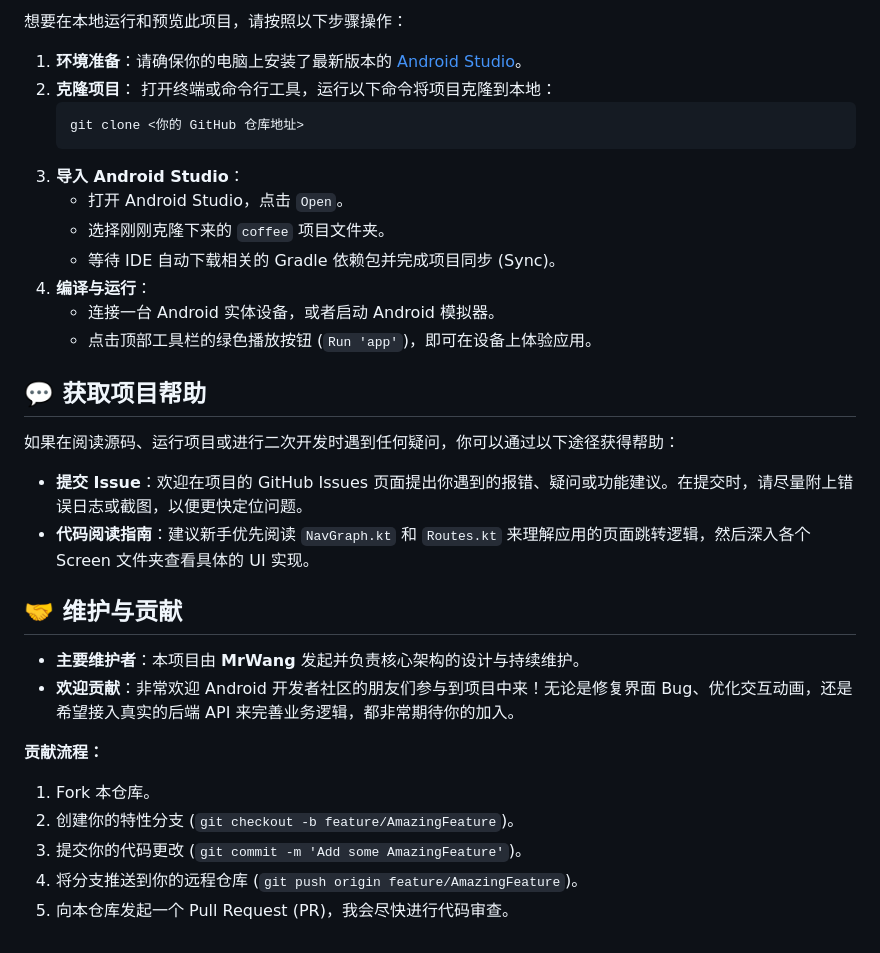
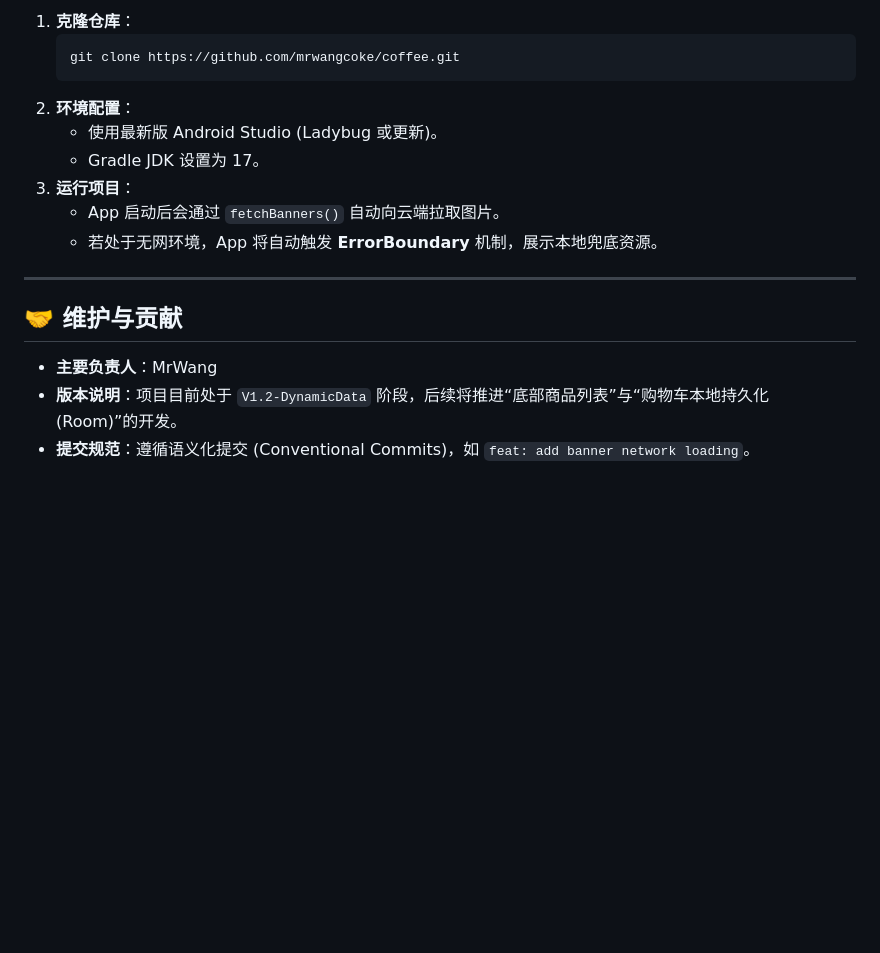
Before and after one commit to MrWangCoke/coffee, a Markdown page: README.md, the part around one of its changes. Rendered like a GitHub page; blank space fills up the shorter version.

Commit message:
重构 README.md：升级项目文档并完善架构说明
- 重写项目简介，强调 Kotlin + Compose + MVVM 的现代技术栈。
- 新增核心特性说明，包括响应式架构、动态 Banner 系统及企业级网络封装。
- 添加架构设计图示说明与技术栈详情列表。
- 优化目录结构展示，清晰划分 Data、Domain 与 Presentation 层。
- 更新快速启动指南与维护贡献规范。

````diff
--- a/README.md
+++ b/README.md
@@ -33,35 +72,18 @@
 
-想要在本地运行和预览此项目，请按照以下步骤操作：
+1.  **克隆仓库**：
+    ```bash
+    git clone https://github.com/mrwangcoke/coffee.git
+    ```
+2.  **环境配置**：
+    * 使用最新版 Android Studio (Ladybug 或更新)。
+    * Gradle JDK 设置为 17。
+3.  **运行项目**：
+    * App 启动后会通过 `fetchBanners()` 自动向云端拉取图片。
+    * 若处于无网环境，App 将自动触发 **ErrorBoundary** 机制，展示本地兜底资源。
 
-1. **环境准备**：请确保你的电脑上安装了最新版本的 [Android Studio](https://developer.android.com/studio)。
-2. **克隆项目**：
-   打开终端或命令行工具，运行以下命令将项目克隆到本地：
-   ```bash
-   git clone <你的 GitHub 仓库地址>
-   ```
-3. **导入 Android Studio**：
-   * 打开 Android Studio，点击 `Open`。
-   * 选择刚刚克隆下来的 `coffee` 项目文件夹。
-   * 等待 IDE 自动下载相关的 Gradle 依赖包并完成项目同步 (Sync)。
-4. **编译与运行**：
-   * 连接一台 Android 实体设备，或者启动 Android 模拟器。
-   * 点击顶部工具栏的绿色播放按钮 (`Run 'app'`)，即可在设备上体验应用。
-
-## 💬 获取项目帮助
-
-如果在阅读源码、运行项目或进行二次开发时遇到任何疑问，你可以通过以下途径获得帮助：
-
-* **提交 Issue**：欢迎在项目的 GitHub Issues 页面提出你遇到的报错、疑问或功能建议。在提交时，请尽量附上错误日志或截图，以便更快定位问题。
-* **代码阅读指南**：建议新手优先阅读 `NavGraph.kt` 和 `Routes.kt` 来理解应用的页面跳转逻辑，然后深入各个 Screen 文件夹查看具体的 UI 实现。
+---
 
 ## 🤝 维护与贡献
-
-* **主要维护者**：本项目由 **MrWang** 发起并负责核心架构的设计与持续维护。
-* **欢迎贡献**：非常欢迎 Android 开发者社区的朋友们参与到项目中来！无论是修复界面 Bug、优化交互动画，还是希望接入真实的后端 API 来完善业务逻辑，都非常期待你的加入。
-
-**贡献流程：**
-1. Fork 本仓库。
-2. 创建你的特性分支 (`git checkout -b feature/AmazingFeature`)。
-3. 提交你的代码更改 (`git commit -m 'Add some AmazingFeature'`)。
-4. 将分支推送到你的远程仓库 (`git push origin feature/AmazingFeature`)。
-5. 向本仓库发起一个 Pull Request (PR)，我会尽快进行代码审查。
+* **主要负责人**：MrWang
+* **版本说明**：项目目前处于 `V1.2-DynamicData` 阶段，后续将推进“底部商品列表”与“购物车本地持久化 (Room)”的开发。
+* **提交规范**：遵循语义化提交 (Conventional Commits)，如 `feat: add banner network loading`。
````
Also changed, not shown: other parts of README.md (+60 -21 lines).
